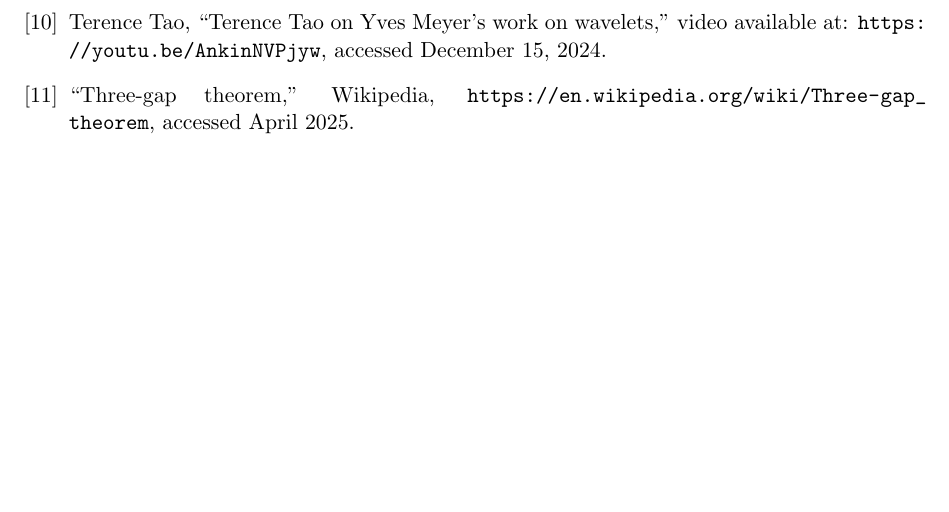
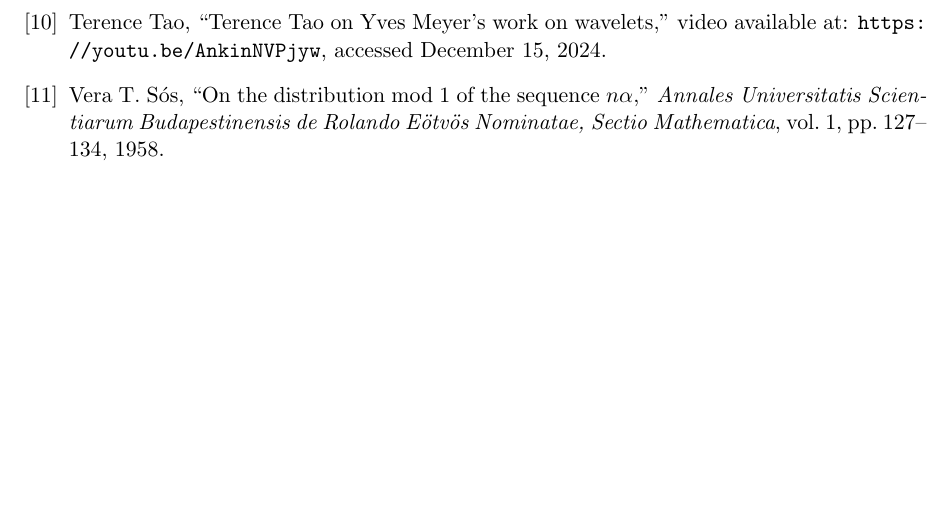
Before and after one commit to dkunert/cut-and-project, a LaTeX paper (LaTeX/rational_cut_and_project_multiset_gap_periods.tex): part of page 12 of 12, cut so that both start at the same text. Compiled offline with pdfLaTeX.

Commit message:
substituted Wikipadia citation

```diff
--- a/LaTeX/rational_cut_and_project_multiset_gap_periods.tex
+++ b/LaTeX/rational_cut_and_project_multiset_gap_periods.tex
@@ -965,9 +965,10 @@ video available at: \url{https://youtu.be/AnkinNVPjyw}, accessed
 December 15, 2024.
 
 \bibitem{ThreeGap}
-``Three-gap theorem,''
-Wikipedia,
-\url{https://en.wikipedia.org/wiki/Three-gap_theorem}, accessed April 2025.
+Vera T.\ S\'{o}s,
+``On the distribution mod 1 of the sequence \(n\alpha\),''
+\emph{Annales Universitatis Scientiarum Budapestinensis de Rolando
+E\"{o}tv\"{o}s Nominatae, Sectio Mathematica}, vol.~1, pp.~127--134, 1958.
 
 \end{thebibliography}
 
```
